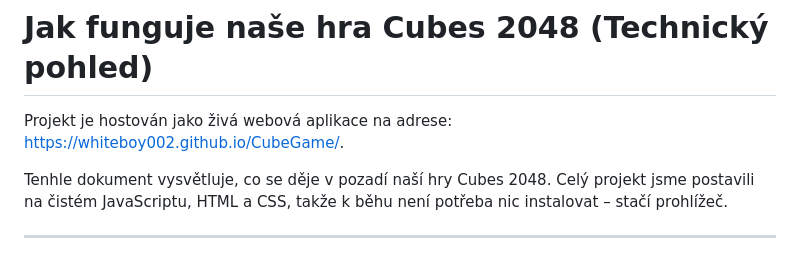
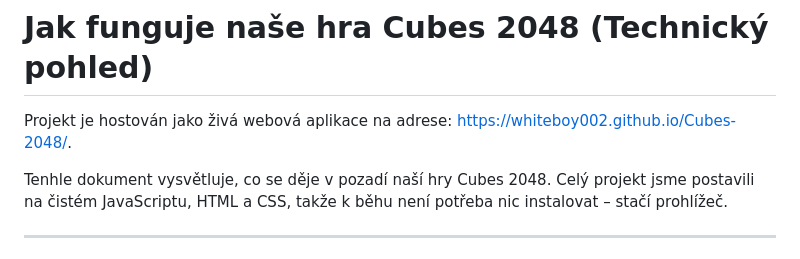
Before and after one commit to WhiteBoy002/Cubes-2048, a Markdown page: README.md, the part around the change. Rendered like a GitHub page.

```diff
--- a/README.md
+++ b/README.md
@@ -1,6 +1,6 @@
 # Jak funguje naše hra Cubes 2048 (Technický pohled)
 
-Projekt je hostován jako živá webová aplikace na adrese: https://whiteboy002.github.io/CubeGame/.
+Projekt je hostován jako živá webová aplikace na adrese: https://whiteboy002.github.io/Cubes-2048/.
 
 Tenhle dokument vysvětluje, co se děje v pozadí naší hry Cubes 2048. Celý projekt jsme postavili na čistém JavaScriptu, HTML a CSS, takže k běhu není potřeba nic instalovat – stačí prohlížeč.
 
```
